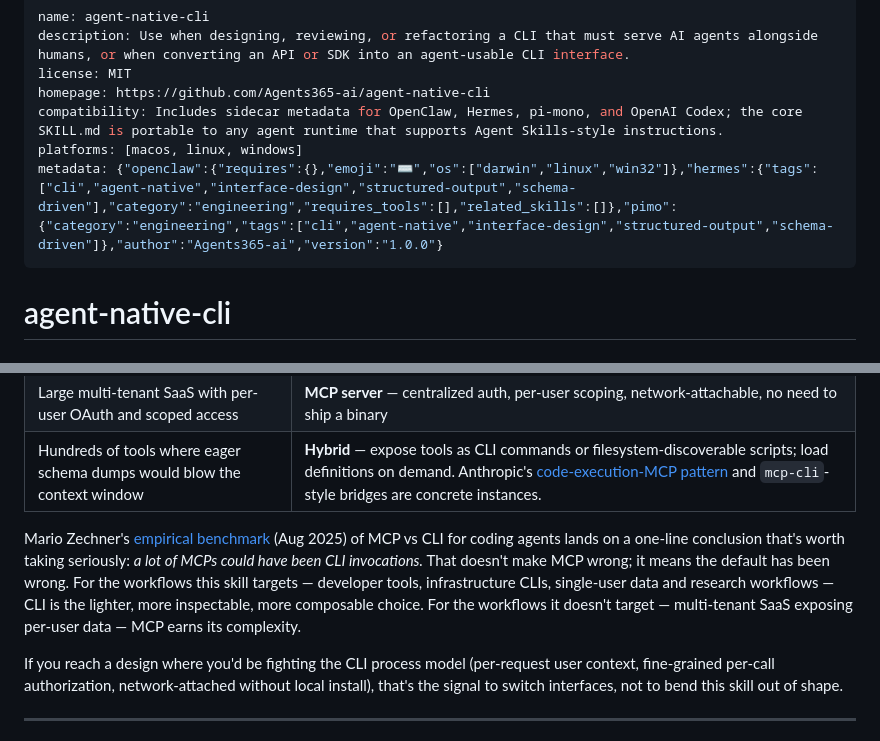
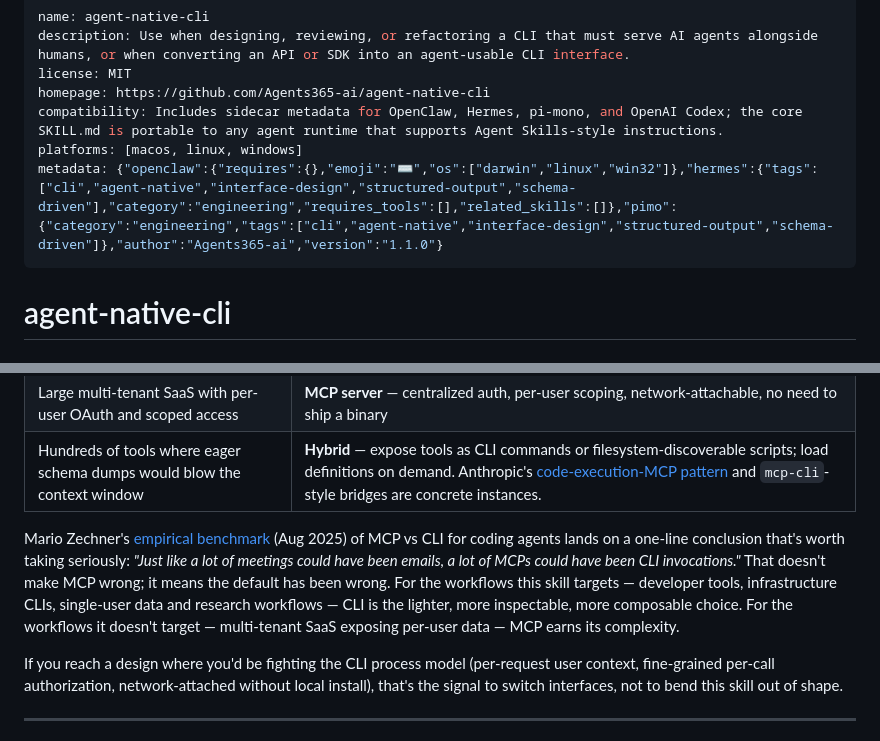
Before and after one commit to Agents365-ai/agent-native-cli, a Markdown page: SKILL.md, 2 parts joined by grey strips. GitHub-like rendering.

```diff
--- a/SKILL.md
+++ b/SKILL.md
@@ -5,7 +5,7 @@ license: MIT
 homepage: https://github.com/Agents365-ai/agent-native-cli
 compatibility: Includes sidecar metadata for OpenClaw, Hermes, pi-mono, and OpenAI Codex; the core SKILL.md is portable to any agent runtime that supports Agent Skills-style instructions.
 platforms: [macos, linux, windows]
-metadata: {"openclaw":{"requires":{},"emoji":"⌨️","os":["darwin","linux","win32"]},"hermes":{"tags":["cli","agent-native","interface-design","structured-output","schema-driven"],"category":"engineering","requires_tools":[],"related_skills":[]},"pimo":{"category":"engineering","tags":["cli","agent-native","interface-design","structured-output","schema-driven"]},"author":"Agents365-ai","version":"1.0.0"}
+metadata: {"openclaw":{"requires":{},"emoji":"⌨️","os":["darwin","linux","win32"]},"hermes":{"tags":["cli","agent-native","interface-design","structured-output","schema-driven"],"category":"engineering","requires_tools":[],"related_skills":[]},"pimo":{"category":"engineering","tags":["cli","agent-native","interface-design","structured-output","schema-driven"]},"author":"Agents365-ai","version":"1.1.0"}
 ---
 
 # agent-native-cli
@@ -731,7 +773,7 @@ This skill teaches how to make a CLI a first-class interface for agents — but
 | Large multi-tenant SaaS with per-user OAuth and scoped access | **MCP server** — centralized auth, per-user scoping, network-attachable, no need to ship a binary |
 | Hundreds of tools where eager schema dumps would blow the context window | **Hybrid** — expose tools as CLI commands or filesystem-discoverable scripts; load definitions on demand. Anthropic's [code-execution-MCP pattern](https://www.anthropic.com/engineering/code-execution-with-mcp) and `mcp-cli`-style bridges are concrete instances. |
 
-Mario Zechner's [empirical benchmark](https://mariozechner.at/posts/2025-08-15-mcp-vs-cli/) (Aug 2025) of MCP vs CLI for coding agents lands on a one-line conclusion that's worth taking seriously: *a lot of MCPs could have been CLI invocations.* That doesn't make MCP wrong; it means the default has been wrong. For the workflows this skill targets — developer tools, infrastructure CLIs, single-user data and research workflows — CLI is the lighter, more inspectable, more composable choice. For the workflows it doesn't target — multi-tenant SaaS exposing per-user data — MCP earns its complexity.
+Mario Zechner's [empirical benchmark](https://mariozechner.at/posts/2025-08-15-mcp-vs-cli/) (Aug 2025) of MCP vs CLI for coding agents lands on a one-line conclusion that's worth taking seriously: *"Just like a lot of meetings could have been emails, a lot of MCPs could have been CLI invocations."* That doesn't make MCP wrong; it means the default has been wrong. For the workflows this skill targets — developer tools, infrastructure CLIs, single-user data and research workflows — CLI is the lighter, more inspectable, more composable choice. For the workflows it doesn't target — multi-tenant SaaS exposing per-user data — MCP earns its complexity.
 
 If you reach a design where you'd be fighting the CLI process model (per-request user context, fine-grained per-call authorization, network-attached without local install), that's the signal to switch interfaces, not to bend this skill out of shape.
 
```
Also changed, not shown: other parts of SKILL.md (+43 -1 lines).
